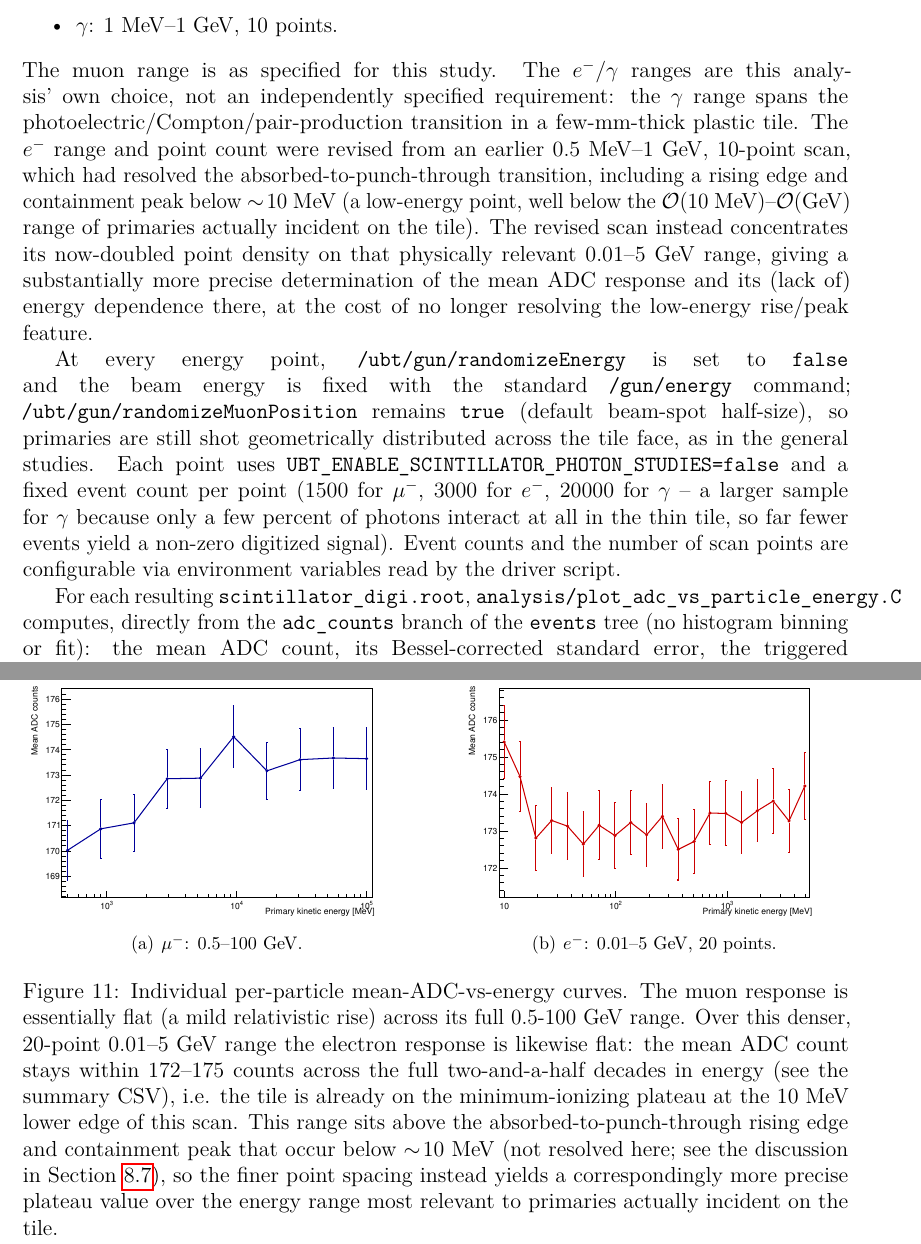
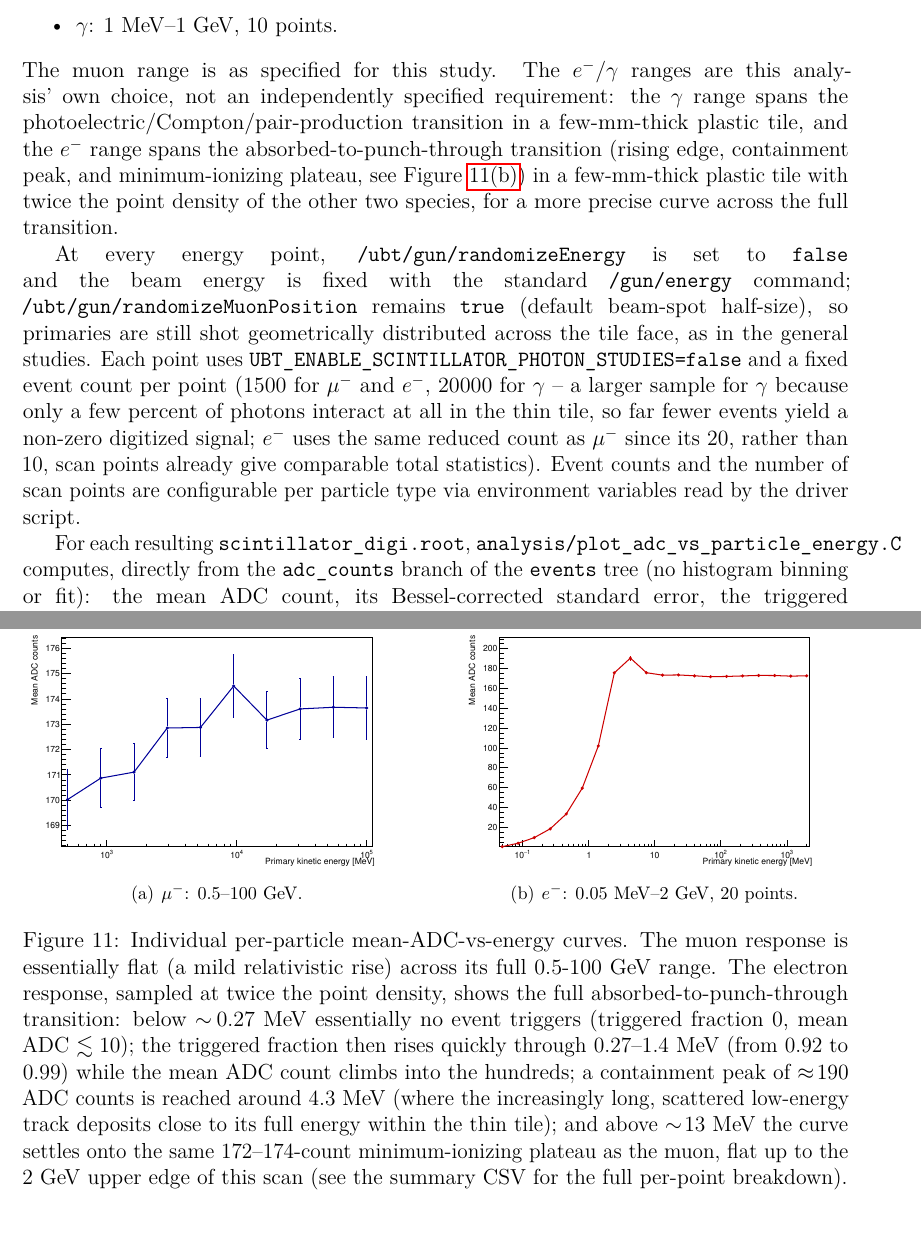
Before and after one commit to kholoimov/UBT_DIGI, a LaTeX paper (documentation/main.tex, which reads documentation/implementation.tex): two parts of pages 22 and 24 of 34, joined at a grey line, cut so that both start at the same text. Compiled offline with pdfLaTeX.

Commit message:
Widen electron energy scan to 0.05 MeV-2 GeV to resolve full transition
The electron leg now spans the full absorbed-to-punch-through transition
(0.05 MeV-2 GeV, 20 log-spaced points, halved to 1500 events/point for
faster turnaround) instead of the previous plateau-only 10 MeV-5 GeV range,
resolving the sub-threshold region, rising edge, ~4.3 MeV containment peak
(~190 ADC counts), and minimum-ionizing plateau (~172-174 counts) in one
scan.

Regenerated the energy-scan plots/summary CSV and updated
documentation/implementation.tex to describe the new range, halved event
count, and the resulting rise/peak/plateau structure.

Co-Authored-By: Claude Sonnet 5 <noreply@anthropic.com>

```diff
--- a/documentation/implementation.tex
+++ b/documentation/implementation.tex
@@ -792,16 +792,11 @@ for $\mu^-$ and $\gamma$, and 20 points for $e^-$ (see below):
 The muon range is as specified for this study. The $e^-$/$\gamma$ ranges are
 this analysis' own choice, not an independently specified requirement: the
 $\gamma$ range spans the photoelectric/Compton/pair-production transition in
-a few-mm-thick plastic tile. The $e^-$ range and point count were revised from an earlier
-$0.5~\mathrm{MeV}$--$1~\mathrm{GeV}$, 10-point scan, which had resolved the
-absorbed-to-punch-through transition, including a rising edge and
-containment peak below $\sim\!10~\mathrm{MeV}$ (a low-energy point, well
-below the $\mathcal{O}(10~\mathrm{MeV})$--$\mathcal{O}(\mathrm{GeV})$ range
-of primaries actually incident on the tile). The revised scan instead
-concentrates its now-doubled point density on that physically relevant
-$0.01$--$5~\mathrm{GeV}$ range, giving a substantially more precise
-determination of the mean ADC response and its (lack of) energy dependence
-there, at the cost of no longer resolving the low-energy rise/peak feature.
+a few-mm-thick plastic tile, and the $e^-$ range spans the
+absorbed-to-punch-through transition (rising edge, containment peak, and
+minimum-ionizing plateau, see Figure~\ref{fig:ubt-adc-vs-particle-energy-electron})
+in a few-mm-thick plastic tile with twice the point density of the other two
+species, for a more precise curve across the full transition.
 
 At every energy point, \texttt{/ubt/gun/randomizeEnergy} is set to
 \texttt{false} and the beam energy is fixed with the standard
@@ -810,11 +805,13 @@ remains \texttt{true} (default beam-spot half-size), so primaries are still
 shot geometrically distributed across the tile face, as in the general
 studies. Each point uses
 \texttt{UBT\_ENABLE\_SCINTILLATOR\_PHOTON\_STUDIES=false} and a fixed event
-count per point (1500 for $\mu^-$, 3000 for $e^-$, 20000 for $\gamma$ -- a
-larger sample for $\gamma$ because only a few percent of photons interact
-at all in the thin tile, so far fewer events yield a non-zero digitized
-signal). Event counts and the number of scan points are configurable via
-environment variables read by the driver script.
+count per point (1500 for $\mu^-$ and $e^-$, 20000 for $\gamma$ -- a larger
+sample for $\gamma$ because only a few percent of photons interact at all in
+the thin tile, so far fewer events yield a non-zero digitized signal; $e^-$
+uses the same reduced count as $\mu^-$ since its 20, rather than 10, scan
+points already give comparable total statistics). Event counts and the
+number of scan points are configurable per particle type via environment
+variables read by the driver script.
 
 For each resulting \texttt{scintillator\_digi.root},
 \texttt{analysis/plot\_adc\_vs\_particle\_energy.C} computes, directly from
@@ -881,21 +878,22 @@ back to the shared \texttt{UBT\_ENERGY\_SCAN\_POINTS} if unset),
   \subfigure[$\mu^-$: $0.5$--$100~\mathrm{GeV}$.]{%
     \includegraphics[width=0.47\linewidth]{../analysis/plots/energy_scan/adc_vs_energy_muon.pdf}}
   \hfill
-  \subfigure[$e^-$: $0.01$--$5~\mathrm{GeV}$, 20 points.\label{fig:ubt-adc-vs-particle-energy-electron}]{%
+  \subfigure[$e^-$: $0.05~\mathrm{MeV}$--$2~\mathrm{GeV}$, 20 points.\label{fig:ubt-adc-vs-particle-energy-electron}]{%
     \includegraphics[width=0.47\linewidth]{../analysis/plots/energy_scan/adc_vs_energy_electron.pdf}}
   \caption{Individual per-particle mean-ADC-vs-energy curves. The muon
   response is essentially flat (a mild relativistic rise) across its full
-  0.5-100 GeV range. Over this denser, 20-point $0.01$--$5~\mathrm{GeV}$
-  range the electron response is likewise flat: the mean ADC count stays
-  within $172$--$175$ counts across the full two-and-a-half decades in
-  energy (see the summary CSV), i.e. the tile is already on the
-  minimum-ionizing plateau at the $10~\mathrm{MeV}$ lower edge of this scan.
-  This range sits above the absorbed-to-punch-through rising edge and
-  containment peak that occur below $\sim\!10~\mathrm{MeV}$ (not resolved
-  here; see the discussion in Section~\ref{sec:energy-scan}), so the finer
-  point spacing instead yields a correspondingly more precise plateau value
-  over the energy range most relevant to primaries actually incident on the
-  tile.}
+  0.5-100 GeV range. The electron response, sampled at twice the point
+  density, shows the full absorbed-to-punch-through transition: below
+  $\sim\!0.27~\mathrm{MeV}$ essentially no event triggers (triggered
+  fraction $0$, mean ADC $\lesssim 10$); the triggered fraction then rises
+  quickly through $0.27$--$1.4~\mathrm{MeV}$ (from $0.92$ to $0.99$) while
+  the mean ADC count climbs into the hundreds; a containment peak of
+  $\approx\!190$ ADC counts is reached around $4.3~\mathrm{MeV}$ (where the
+  increasingly long, scattered low-energy track deposits close to its full
+  energy within the thin tile); and above $\sim\!13~\mathrm{MeV}$ the curve
+  settles onto the same $172$--$174$-count minimum-ionizing plateau as the
+  muon, flat up to the $2~\mathrm{GeV}$ upper edge of this scan (see the
+  summary CSV for the full per-point breakdown).}
   \label{fig:ubt-adc-vs-particle-energy-individual-charged}
 \end{figure}
 }{%
@@ -920,5 +918,3 @@ present. Run \texttt{analysis/run\_energy\_scan.sh} to create them.}
   energy (right, \emph{Photon (interacted)} in the summary CSV) removes
   that dilution and reveals a rise from a low-energy value, through a peak,
   onto a minimum-ionizing-like plateau comparable to $\mu^-$/$e^-$ at high
-  energy -- the same qualitative shape seen in the electron response below
-  the $10~\mathrm{MeV}$ lower edge of the current $e^-$ scan (see
```
Also changed, not shown: analysis/plots/energy_scan/adc_vs_particle_energy_summary.csv (+20 -20 lines), analysis/plots/energy_scan/adc_vs_energy_electron.pdf, analysis/plots/energy_scan/adc_vs_energy_muon.pdf, analysis/plots/energy_scan/adc_vs_energy_photon_all.pdf, analysis/plots/energy_scan/adc_vs_energy_photon_interacted.pdf, analysis/plots/energy_scan/adc_vs_particle_energy.pdf, documentation/implementation.tex (7 more changed lines), 1 other file.
